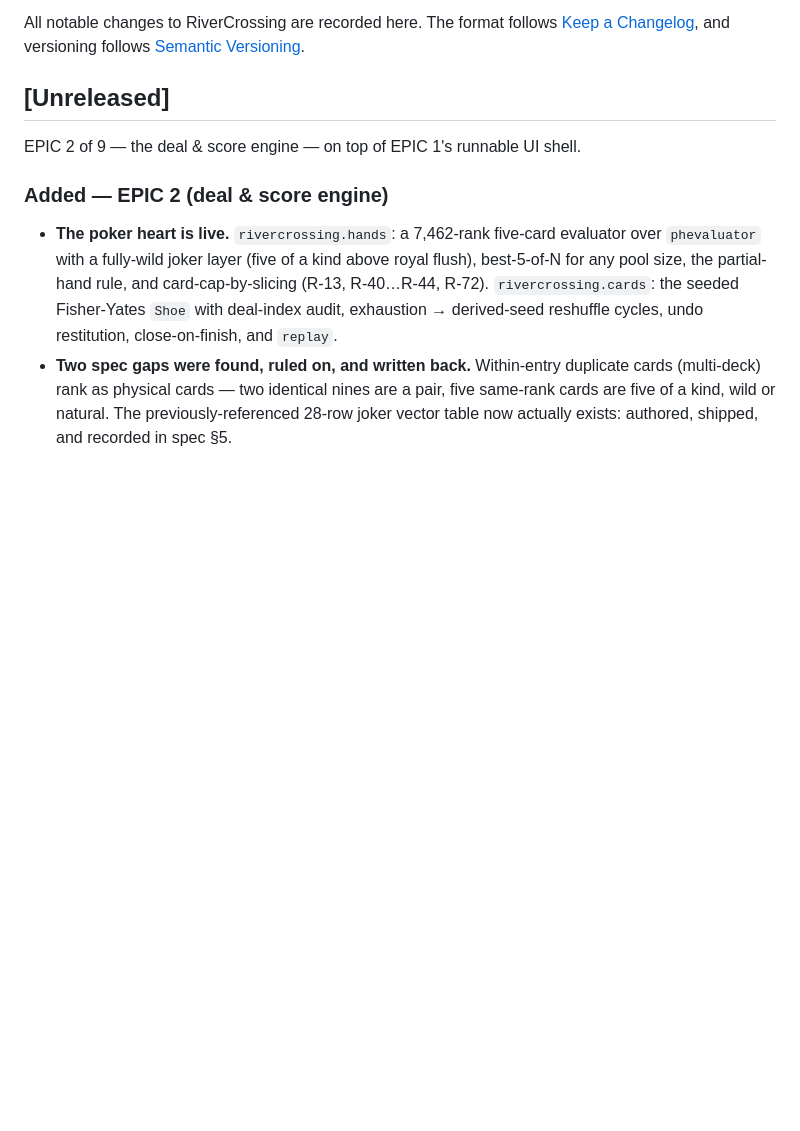
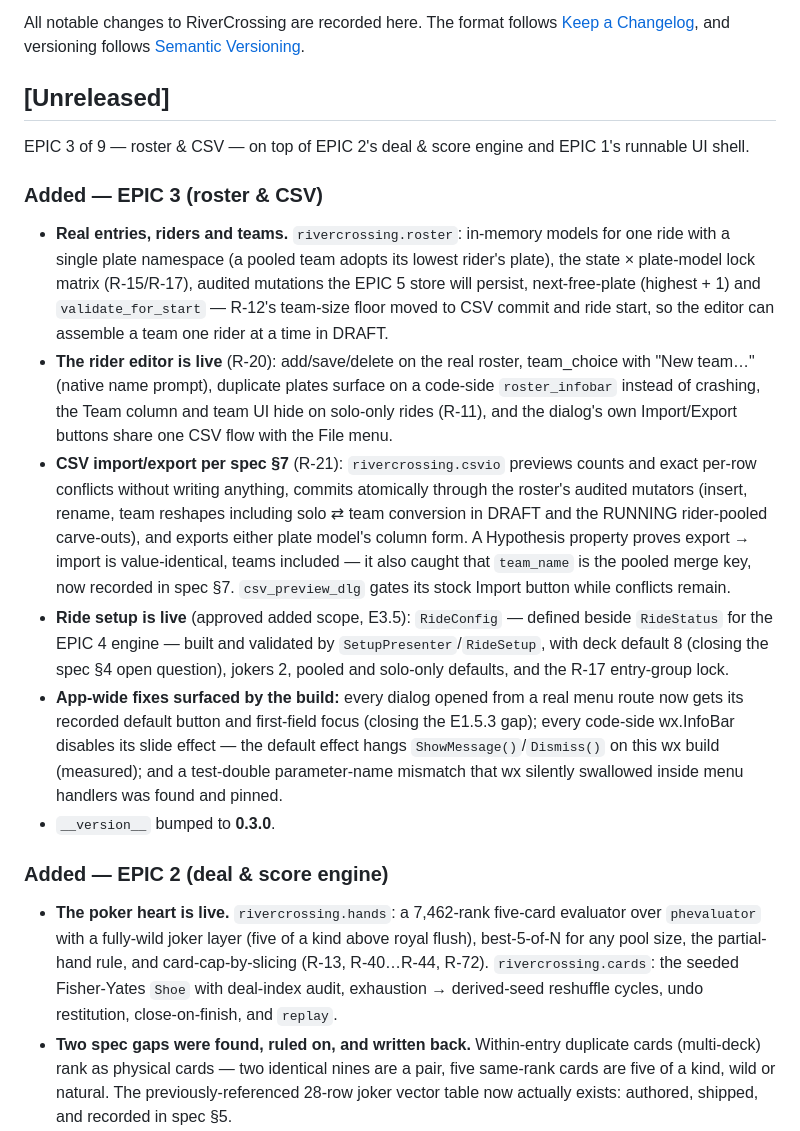
Before and after one commit to mbuckaway/rivercrossing, a Markdown page: CHANGELOG.md, the part around the change. Drawn GitHub-style; blank space fills up the shorter version.

Commit message:
docs: record EPIC 3 in the changelog and contributor guide

```diff
--- a/CHANGELOG.md
+++ b/CHANGELOG.md
@@ -6,7 +6,36 @@ All notable changes to RiverCrossing are recorded here. The format follows
 
 ## [Unreleased]
 
-EPIC 2 of 9 — the deal & score engine — on top of EPIC 1's runnable UI shell.
+EPIC 3 of 9 — roster & CSV — on top of EPIC 2's deal & score engine and EPIC 1's runnable UI shell.
+
+### Added — EPIC 3 (roster & CSV)
+
+- **Real entries, riders and teams.** `rivercrossing.roster`: in-memory models for one ride with a
+  single plate namespace (a pooled team adopts its lowest rider's plate), the state × plate-model
+  lock matrix (R-15/R-17), audited mutations the EPIC 5 store will persist, next-free-plate
+  (highest + 1) and `validate_for_start` — R-12's team-size floor moved to CSV commit and ride
+  start, so the editor can assemble a team one rider at a time in DRAFT.
+- **The rider editor is live** (R-20): add/save/delete on the real roster, team_choice with
+  "New team…" (native name prompt), duplicate plates surface on a code-side `roster_infobar`
+  instead of crashing, the Team column and team UI hide on solo-only rides (R-11), and the
+  dialog's own Import/Export buttons share one CSV flow with the File menu.
+- **CSV import/export per spec §7** (R-21): `rivercrossing.csvio` previews counts and exact
+  per-row conflicts without writing anything, commits atomically through the roster's audited
+  mutators (insert, rename, team reshapes including solo ⇄ team conversion in DRAFT and the
+  RUNNING rider-pooled carve-outs), and exports either plate model's column form. A Hypothesis
+  property proves export → import is value-identical, teams included — it also caught that
+  `team_name` is the pooled merge key, now recorded in spec §7. `csv_preview_dlg` gates its stock
+  Import button while conflicts remain.
+- **Ride setup is live** (approved added scope, E3.5): `RideConfig` — defined beside `RideStatus`
+  for the EPIC 4 engine — built and validated by `SetupPresenter`/`RideSetup`, with deck
+  default 8 (closing the spec §4 open question), jokers 2, pooled and solo-only defaults, and the
+  R-17 entry-group lock.
+- **App-wide fixes surfaced by the build:** every dialog opened from a real menu route now gets
+  its recorded default button and first-field focus (closing the E1.5.3 gap); every code-side
+  wx.InfoBar disables its slide effect — the default effect hangs `ShowMessage()`/`Dismiss()` on
+  this wx build (measured); and a test-double parameter-name mismatch that wx silently swallowed
+  inside menu handlers was found and pinned.
+- `__version__` bumped to **0.3.0**.
 
 ### Added — EPIC 2 (deal & score engine)
 
```
Also changed, not shown: CONTRIBUTING.md (+4 -0 lines).
